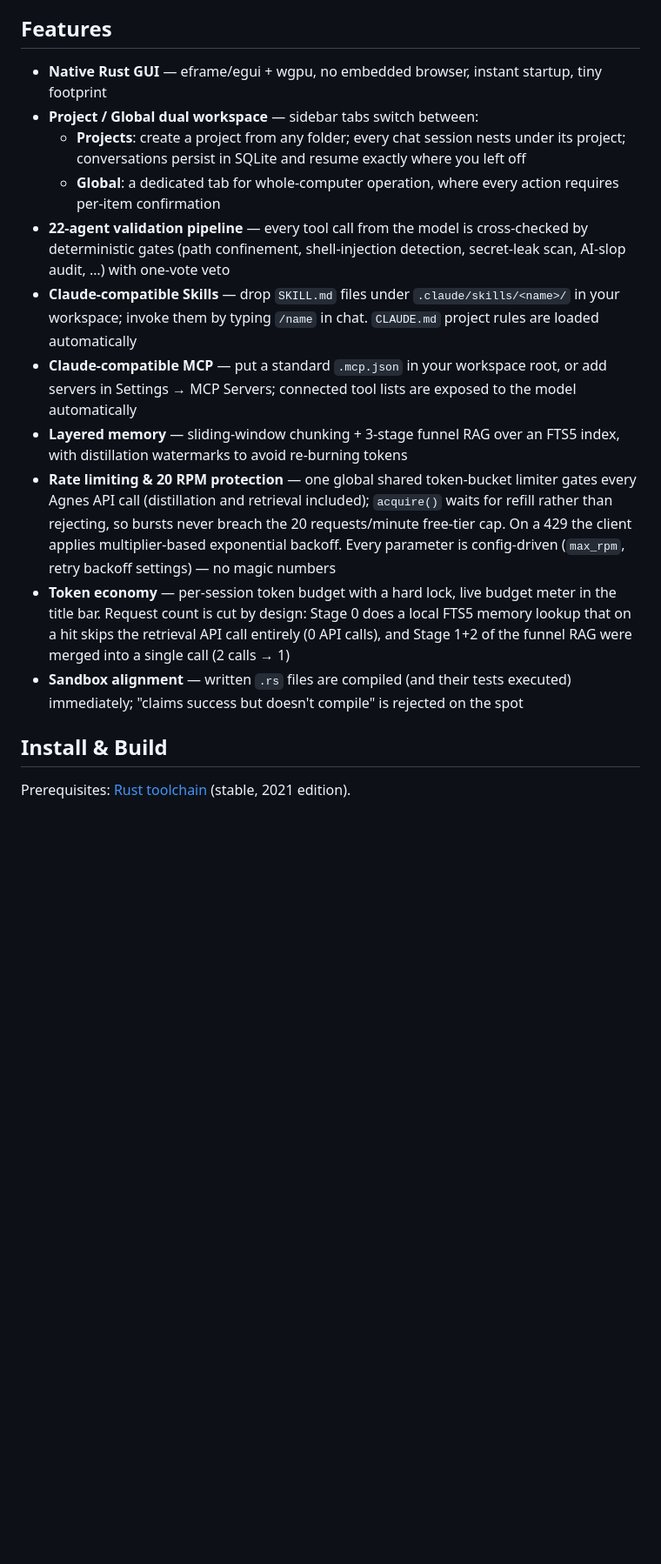
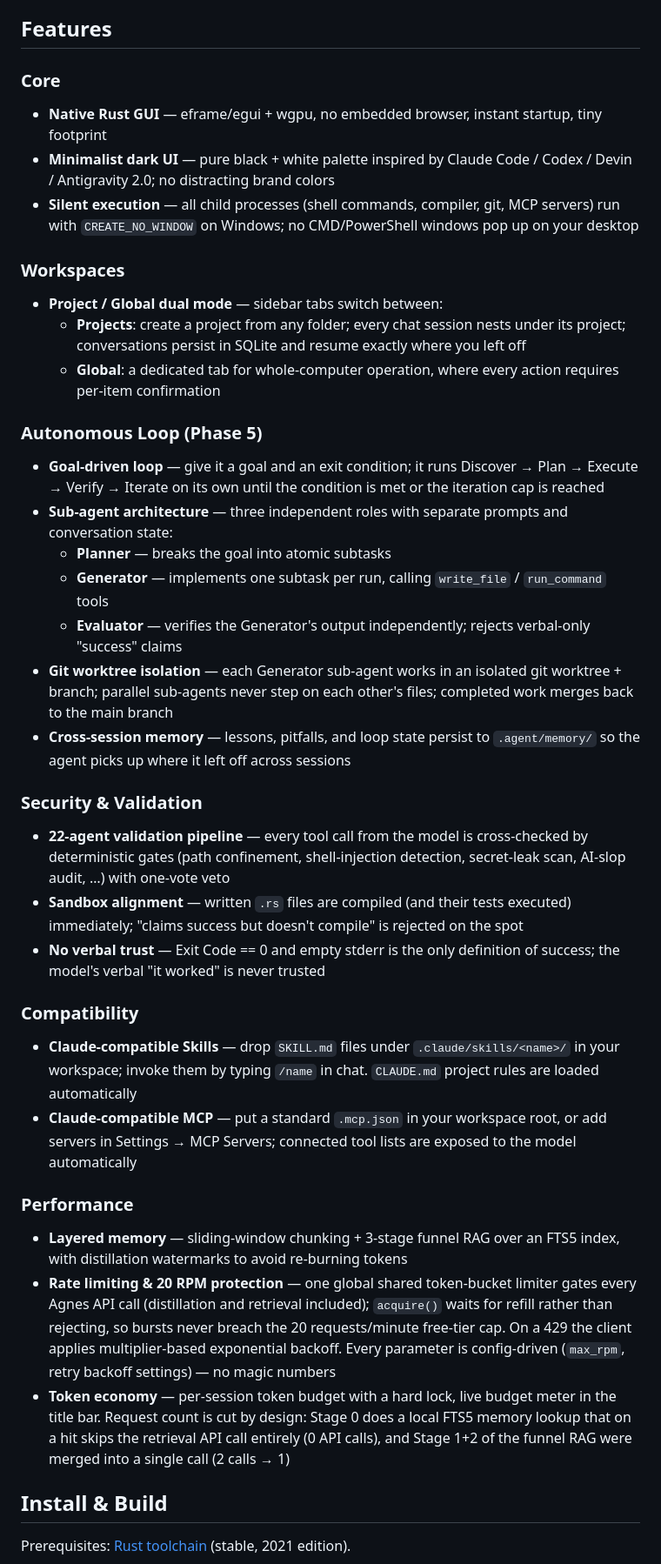
Before and after one commit to masteryee-labs/Tool.Agnes-AI, a Markdown page: README.md, the part around one of its changes. Shown at 87% size. GitHub-like rendering; blank space fills up the shorter version.

```diff
--- a/README.md
+++ b/README.md
@@ -6,17 +6,44 @@ Agnes AI is a high-defense, high-speed desktop AI agent built with **pure Rust +
 
 ## Features
 
+### Core
+
 - **Native Rust GUI** — eframe/egui + wgpu, no embedded browser, instant startup, tiny footprint
-- **Project / Global dual workspace** — sidebar tabs switch between:
+- **Minimalist dark UI** — pure black + white palette inspired by Claude Code / Codex / Devin / Antigravity 2.0; no distracting brand colors
+- **Silent execution** — all child processes (shell commands, compiler, git, MCP servers) run with `CREATE_NO_WINDOW` on Windows; no CMD/PowerShell windows pop up on your desktop
+
+### Workspaces
+
+- **Project / Global dual mode** — sidebar tabs switch between:
   - **Projects**: create a project from any folder; every chat session nests under its project; conversations persist in SQLite and resume exactly where you left off
   - **Global**: a dedicated tab for whole-computer operation, where every action requires per-item confirmation
+
+### Autonomous Loop (Phase 5)
+
+- **Goal-driven loop** — give it a goal and an exit condition; it runs Discover → Plan → Execute → Verify → Iterate on its own until the condition is met or the iteration cap is reached
+- **Sub-agent architecture** — three independent roles with separate prompts and conversation state:
+  - **Planner** — breaks the goal into atomic subtasks
+  - **Generator** — implements one subtask per run, calling `write_file` / `run_command` tools
+  - **Evaluator** — verifies the Generator's output independently; rejects verbal-only "success" claims
+- **Git worktree isolation** — each Generator sub-agent works in an isolated git worktree + branch; parallel sub-agents never step on each other's files; completed work merges back to the main branch
+- **Cross-session memory** — lessons, pitfalls, and loop state persist to `.agent/memory/` so the agent picks up where it left off across sessions
+
+### Security & Validation
+
 - **22-agent validation pipeline** — every tool call from the model is cross-checked by deterministic gates (path confinement, shell-injection detection, secret-leak scan, AI-slop audit, …) with one-vote veto
+- **Sandbox alignment** — written `.rs` files are compiled (and their tests executed) immediately; "claims success but doesn't compile" is rejected on the spot
+- **No verbal trust** — Exit Code == 0 and empty stderr is the only definition of success; the model's verbal "it worked" is never trusted
+
+### Compatibility
+
 - **Claude-compatible Skills** — drop `SKILL.md` files under `.claude/skills/<name>/` in your workspace; invoke them by typing `/name` in chat. `CLAUDE.md` project rules are loaded automatically
 - **Claude-compatible MCP** — put a standard `.mcp.json` in your workspace root, or add servers in Settings → MCP Servers; connected tool lists are exposed to the model automatically
+
+### Performance
+
 - **Layered memory** — sliding-window chunking + 3-stage funnel RAG over an FTS5 index, with distillation watermarks to avoid re-burning tokens
 - **Rate limiting & 20 RPM protection** — one global shared token-bucket limiter gates every Agnes API call (distillation and retrieval included); `acquire()` waits for refill rather than rejecting, so bursts never breach the 20 requests/minute free-tier cap. On a 429 the client applies multiplier-based exponential backoff. Every parameter is config-driven (`max_rpm`, retry backoff settings) — no magic numbers
 - **Token economy** — per-session token budget with a hard lock, live budget meter in the title bar. Request count is cut by design: Stage 0 does a local FTS5 memory lookup that on a hit skips the retrieval API call entirely (0 API calls), and Stage 1+2 of the funnel RAG were merged into a single call (2 calls → 1)
-- **Sandbox alignment** — written `.rs` files are compiled (and their tests executed) immediately; "claims success but doesn't compile" is rejected on the spot
 
 ## Install & Build
 
```
Also changed, not shown: other parts of README.md (+13 -0 lines), README.zh-TW.md (+67 -27 lines).
